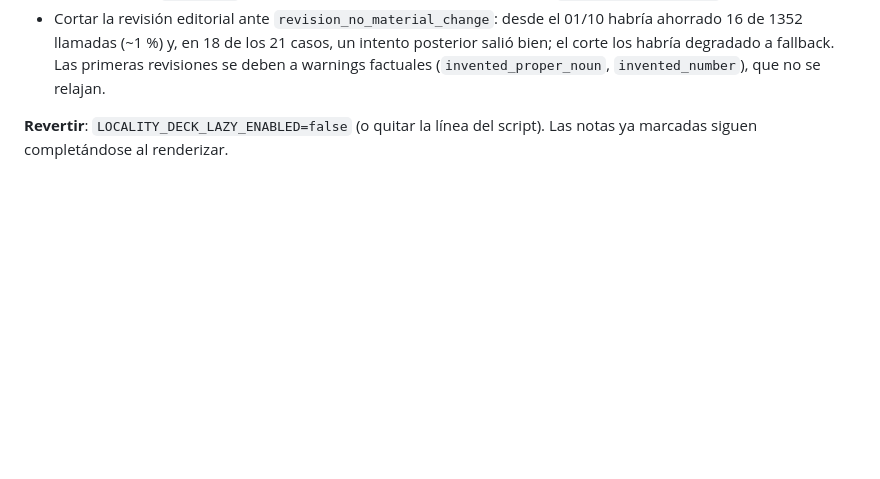
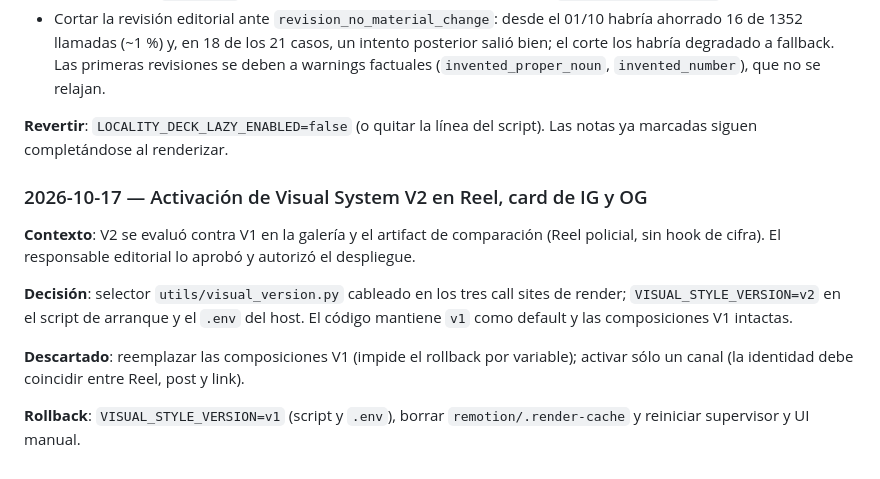
Before and after one commit to NahimMora/news-auto-publisher-lavozriojana, a Markdown page: docs/DECISIONS.md, the part around the change. GitHub-like rendering; blank space fills up the shorter version.

Commit message:
docs: Visual System V2 activo en producción
Co-Authored-By: Claude Opus 5.5 <noreply@anthropic.com>

```diff
--- a/docs/DECISIONS.md
+++ b/docs/DECISIONS.md
@@ -2267,3 +2267,19 @@ generado no se persiste: un reintento de la misma nota vuelve a pedirlo.
 
 **Revertir**: `LOCALITY_DECK_LAZY_ENABLED=false` (o quitar la línea del script).
 Las notas ya marcadas siguen completándose al renderizar.
+
+### 2026-10-17 — Activación de Visual System V2 en Reel, card de IG y OG
+
+**Contexto**: V2 se evaluó contra V1 en la galería y el artifact de comparación
+(Reel policial, sin hook de cifra). El responsable editorial lo aprobó y autorizó
+el despliegue.
+
+**Decisión**: selector `utils/visual_version.py` cableado en los tres call sites
+de render; `VISUAL_STYLE_VERSION=v2` en el script de arranque y el `.env` del
+host. El código mantiene `v1` como default y las composiciones V1 intactas.
+
+**Descartado**: reemplazar las composiciones V1 (impide el rollback por variable);
+activar sólo un canal (la identidad debe coincidir entre Reel, post y link).
+
+**Rollback**: `VISUAL_STYLE_VERSION=v1` (script y `.env`), borrar
+`remotion/.render-cache` y reiniciar supervisor y UI manual.
```
Also changed, not shown: docs/CURRENT_STATE.md (+4 -0 lines), docs/design/VISUAL_SYSTEM_V2.md (+13 -5 lines).
